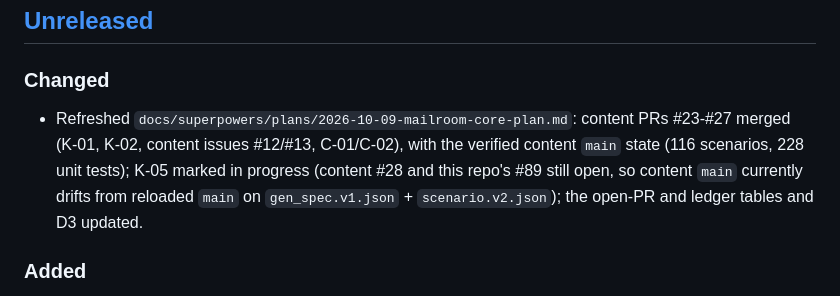
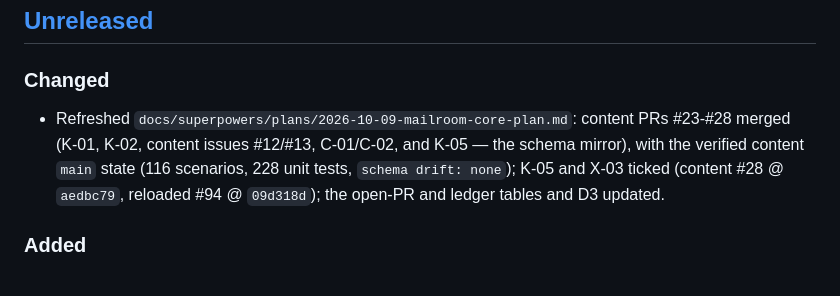
Before and after one commit to Exios66/mailroom-reloaded, a Markdown page: CHANGELOG.md, the part around the change. Rendered like a GitHub page.

Commit message:
docs(plan): K-05 and X-03 DONE (content #28 @ aedbc79, reloaded #94 @ 09d318d)
Content #28 merged, mirroring the schemas byte-for-byte; tools/check_schema_drift.py
now reports 'schema drift: none (6 shared schema(s) byte-identical)' and
MAILROOM_RELOADED=... tools/ci.sh passes with no skip flags. Tick K-05 and X-03
with the SHAs (issue #18 closure contract), refresh the header, repo table and the
3.5 row.

```diff
--- a/CHANGELOG.md
+++ b/CHANGELOG.md
@@ -9,7 +9,7 @@ and this project adheres to [Semantic Versioning](https://semver.org/spec/v2.0.0
 
 ### Changed
 
-- Refreshed `docs/superpowers/plans/2026-10-09-mailroom-core-plan.md`: content PRs #23-#27 merged (K-01, K-02, content issues #12/#13, C-01/C-02), with the verified content `main` state (116 scenarios, 228 unit tests); K-05 marked in progress (content #28 and this repo's #89 still open, so content `main` currently drifts from reloaded `main` on `gen_spec.v1.json` + `scenario.v2.json`); the open-PR and ledger tables and D3 updated.
+- Refreshed `docs/superpowers/plans/2026-10-09-mailroom-core-plan.md`: content PRs #23-#28 merged (K-01, K-02, content issues #12/#13, C-01/C-02, and K-05 — the schema mirror), with the verified content `main` state (116 scenarios, 228 unit tests, `schema drift: none`); K-05 and X-03 ticked (content #28 @ `aedbc79`, reloaded #94 @ `09d318d`); the open-PR and ledger tables and D3 updated.
 
 ### Added
 
```
Also changed, not shown: 1 other file.
